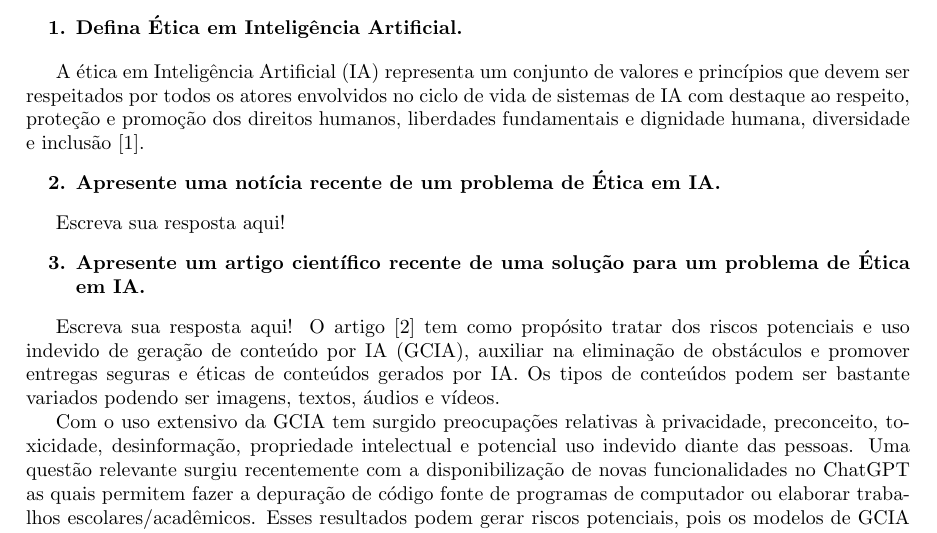
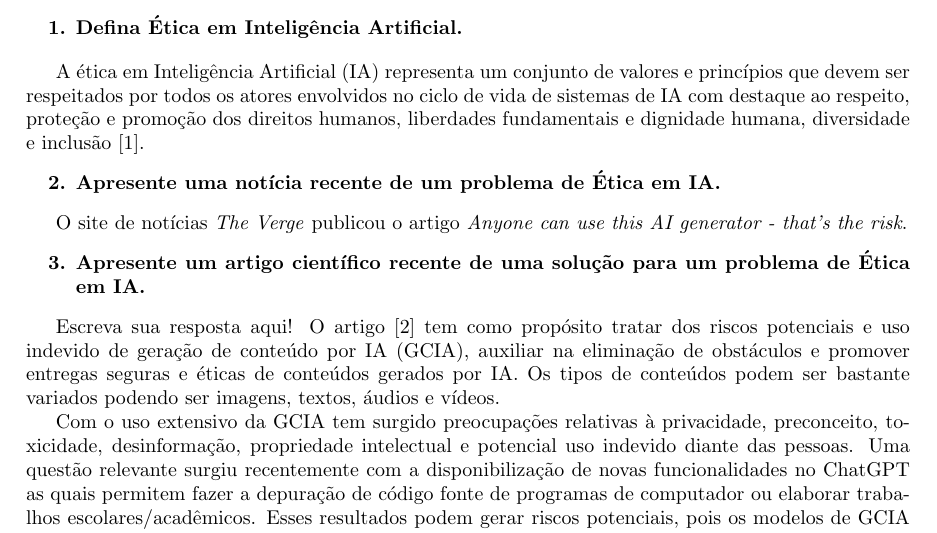
Before and after one commit to rubenscp/MO444-MC886-Tarefas, a LaTeX document (Tarefa 01/T1-Latex-Files/main.tex, which reads Tarefa 01/T1-Latex-Files/02-noticia.tex): part of page 1 of 2, cut so that both start at the same text. Compiled offline with pdfLaTeX.

Commit message:
First sentence of noticias.tex

```diff
--- a/Tarefa 01/T1-Latex-Files/02-noticia.tex
+++ b/Tarefa 01/T1-Latex-Files/02-noticia.tex
@@ -2,4 +2,4 @@
     \item \textbf{Apresente uma notícia recente de um problema de Ética em IA.}
 \end{enumerate}
 
-Escreva sua resposta aqui!
+O site de notícias \textit{The Verge} publicou o artigo \textit{Anyone can use this AI generator - that's the risk}.
```
